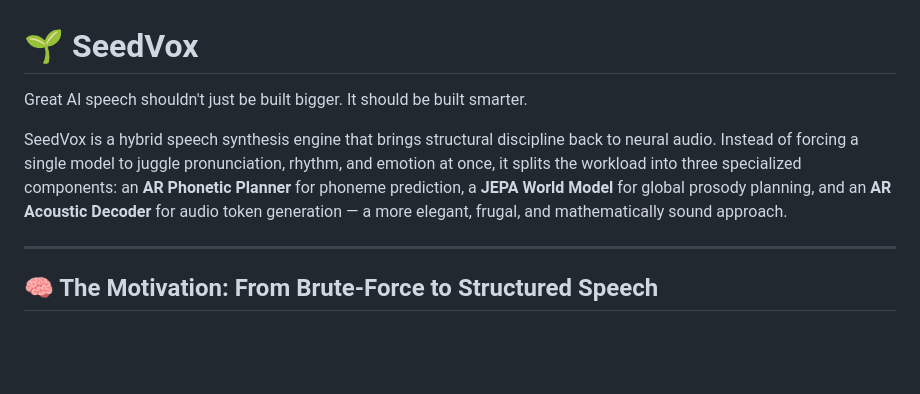
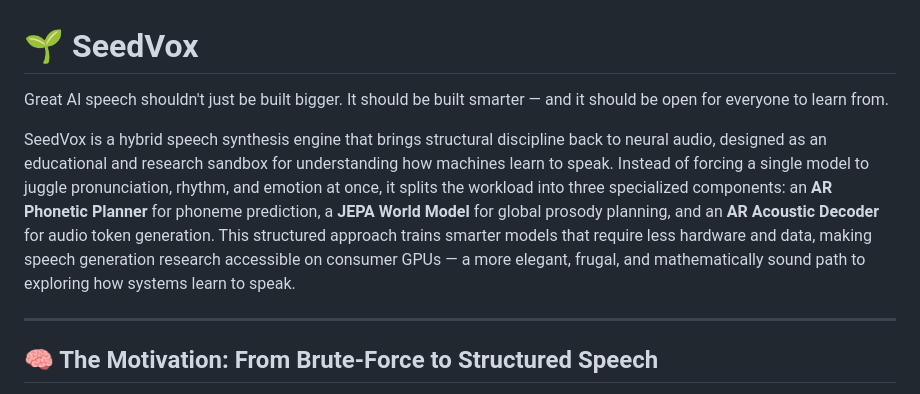
Before and after one commit to v7aresky/seedvox, a Markdown page: README.md, the part around the change. Drawn GitHub-style; blank space fills up the shorter version.

Commit message:
Emphasize educational/accessibility mission in intro

```diff
--- a/README.md
+++ b/README.md
@@ -1,8 +1,8 @@
 # 🌱 SeedVox
 
-Great AI speech shouldn't just be built bigger. It should be built smarter.
+Great AI speech shouldn't just be built bigger. It should be built smarter — and it should be open for everyone to learn from.
 
-SeedVox is a hybrid speech synthesis engine that brings structural discipline back to neural audio. Instead of forcing a single model to juggle pronunciation, rhythm, and emotion at once, it splits the workload into three specialized components: an **AR Phonetic Planner** for phoneme prediction, a **JEPA World Model** for global prosody planning, and an **AR Acoustic Decoder** for audio token generation — a more elegant, frugal, and mathematically sound approach.
+SeedVox is a hybrid speech synthesis engine that brings structural discipline back to neural audio, designed as an educational and research sandbox for understanding how machines learn to speak. Instead of forcing a single model to juggle pronunciation, rhythm, and emotion at once, it splits the workload into three specialized components: an **AR Phonetic Planner** for phoneme prediction, a **JEPA World Model** for global prosody planning, and an **AR Acoustic Decoder** for audio token generation. This structured approach trains smarter models that require less hardware and data, making speech generation research accessible on consumer GPUs — a more elegant, frugal, and mathematically sound path to exploring how systems learn to speak.
 
 ---
 
```
